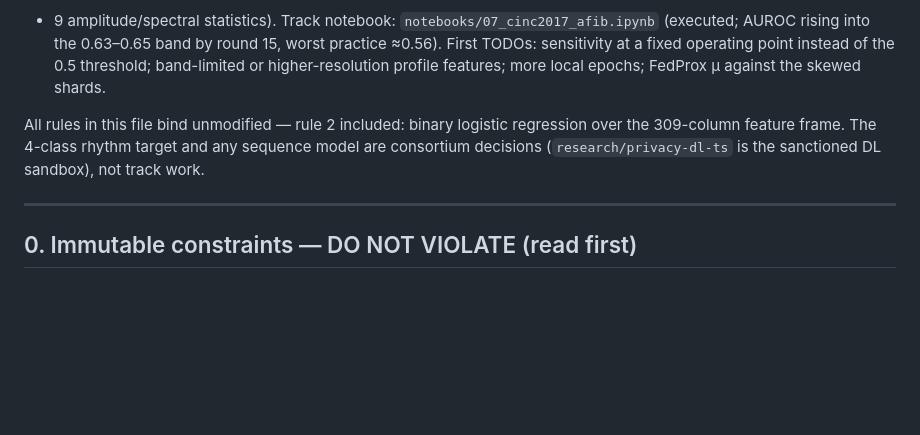
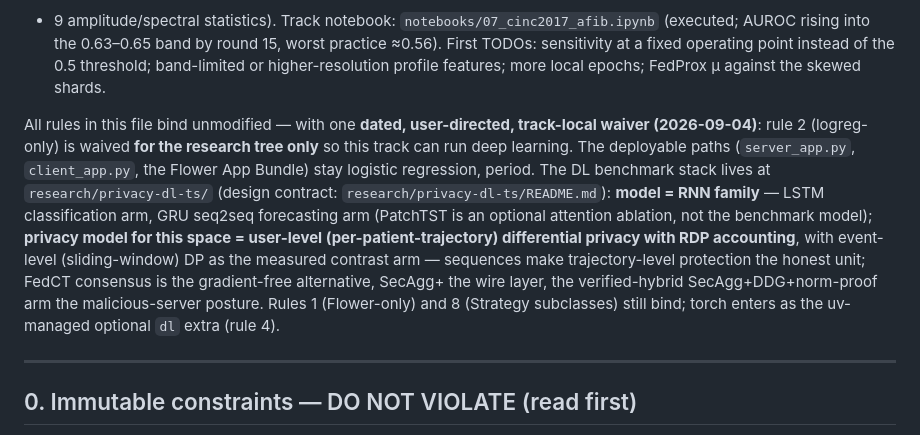
Before and after one commit to andytai7/FL-CKD-Flower, a Markdown page: CLAUDE.md, the part around the change. GitHub-like rendering; blank space fills up the shorter version.

```diff
--- a/CLAUDE.md
+++ b/CLAUDE.md
@@ -21,9 +21,18 @@ pseudo-practices (accepted seed 48), 309 features per recording (300-bin wavefor
 TODOs: sensitivity at a fixed operating point instead of the 0.5 threshold; band-limited or
 higher-resolution profile features; more local epochs; FedProx μ against the skewed shards.
 
-All rules in this file bind unmodified — rule 2 included: binary logistic regression over the
-309-column feature frame. The 4-class rhythm target and any sequence model are consortium
-decisions (`research/privacy-dl-ts` is the sanctioned DL sandbox), not track work.
+All rules in this file bind unmodified — with one **dated, user-directed, track-local waiver
+(2026-09-04)**: rule 2 (logreg-only) is waived **for the research tree only** so this track can
+run deep learning. The deployable paths (`server_app.py`, `client_app.py`, the Flower App
+Bundle) stay logistic regression, period. The DL benchmark stack lives at
+`research/privacy-dl-ts/` (design contract: `research/privacy-dl-ts/README.md`):
+**model = RNN family** — LSTM classification arm, GRU seq2seq forecasting arm (PatchTST is an
+optional attention ablation, not the benchmark model); **privacy model for this space = user-level
+(per-patient-trajectory) differential privacy with RDP accounting**, with event-level
+(sliding-window) DP as the measured contrast arm — sequences make trajectory-level protection the
+honest unit; FedCT consensus is the gradient-free alternative, SecAgg+ the wire layer, the
+verified-hybrid SecAgg+DDG+norm-proof arm the malicious-server posture. Rules 1 (Flower-only) and
+8 (Strategy subclasses) still bind; torch enters as the uv-managed optional `dl` extra (rule 4).
 
 ---
 
```
Also changed, not shown: research/privacy-dl-ts/README.md (added, +429 -0 lines).
